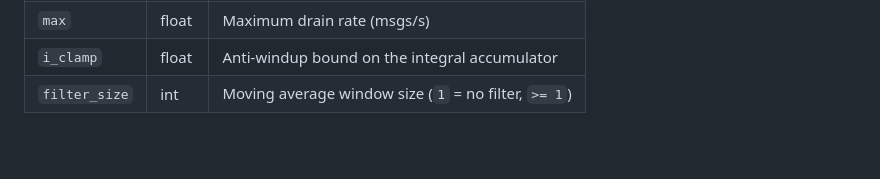
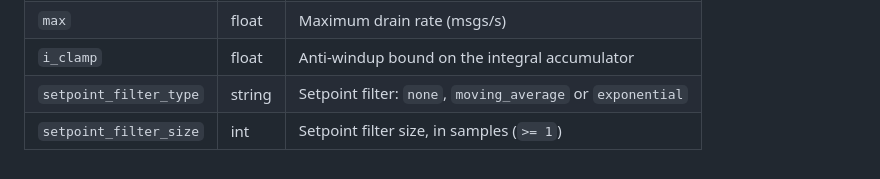
Before and after one commit to adrianozp/gaardrail, a Markdown page: README.md, the part around one of its changes. Drawn GitHub-style; blank space fills up the shorter version.

```diff
--- a/README.md
+++ b/README.md
@@ -281,4 +288,5 @@ curl -X PATCH http://localhost:8080/pid \
 | `min` | float | Minimum drain rate (msgs/s) |
 | `max` | float | Maximum drain rate (msgs/s) |
 | `i_clamp` | float | Anti-windup bound on the integral accumulator |
-| `filter_size` | int | Moving average window size (`1` = no filter, `>= 1`) |
+| `setpoint_filter_type` | string | Setpoint filter: `none`, `moving_average` or `exponential` |
+| `setpoint_filter_size` | int | Setpoint filter size, in samples (`>= 1`) |
```
Also changed, not shown: other parts of README.md (+11 -4 lines).
